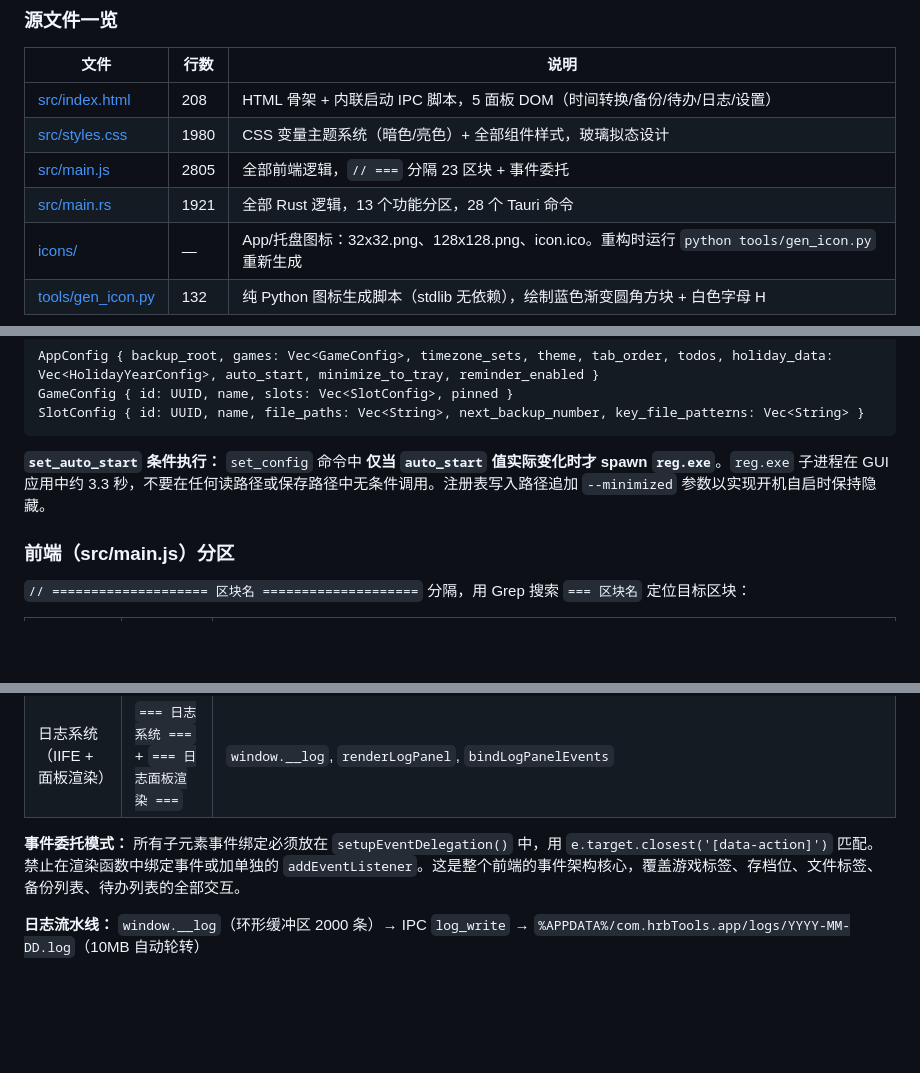
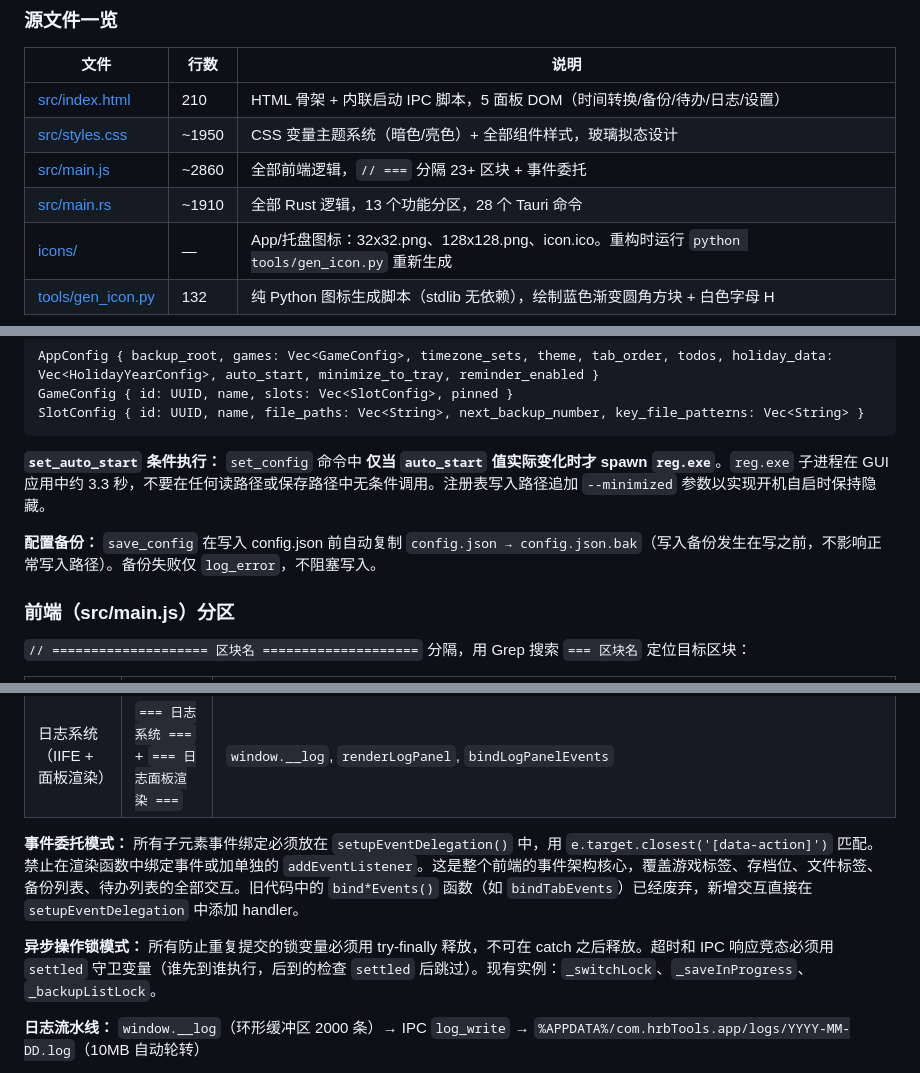
Before and after one commit to super-dakubo/hrbTools, a Markdown page: CLAUDE.md, 3 parts joined by grey strips. Drawn GitHub-style; blank space fills up the shorter version.

Commit message:
docs: update CLAUDE.md with latest architecture and patterns
- Refresh source file line counts
- Document config.json.bak auto-backup
- Document recalculateNextDue periodic reminder advancement
- Document async lock patterns (try-finally, settled guard)
- Document --holiday-accent CSS variable for holiday purple
- Mark bind*Events as deprecated in favor of setupEventDelegation

Co-Authored-By: Claude Opus 4.7 <noreply@anthropic.com>

````diff
--- a/CLAUDE.md
+++ b/CLAUDE.md
@@ -52,10 +52,10 @@ Tauri 2.0 桌面应用（**仅 Windows**），无 npm/打包器，纯原生 HTML
 
 | 文件 | 行数 | 说明 |
 |------|------|------|
-| [src/index.html](src/index.html) | 208 | HTML 骨架 + 内联启动 IPC 脚本，5 面板 DOM（时间转换/备份/待办/日志/设置） |
-| [src/styles.css](src/styles.css) | 1980 | CSS 变量主题系统（暗色/亮色）+ 全部组件样式，玻璃拟态设计 |
-| [src/main.js](src/main.js) | 2805 | 全部前端逻辑，`// ===` 分隔 23 区块 + 事件委托 |
-| [src/main.rs](src/main.rs) | 1921 | 全部 Rust 逻辑，13 个功能分区，28 个 Tauri 命令 |
+| [src/index.html](src/index.html) | 210 | HTML 骨架 + 内联启动 IPC 脚本，5 面板 DOM（时间转换/备份/待办/日志/设置） |
+| [src/styles.css](src/styles.css) | ~1950 | CSS 变量主题系统（暗色/亮色）+ 全部组件样式，玻璃拟态设计 |
+| [src/main.js](src/main.js) | ~2860 | 全部前端逻辑，`// ===` 分隔 23+ 区块 + 事件委托 |
+| [src/main.rs](src/main.rs) | ~1910 | 全部 Rust 逻辑，13 个功能分区，28 个 Tauri 命令 |
 | [icons/](icons/) | — | App/托盘图标：32x32.png、128x128.png、icon.ico。重构时运行 `python tools/gen_icon.py` 重新生成 |
 | [tools/gen_icon.py](tools/gen_icon.py) | 132 | 纯 Python 图标生成脚本（stdlib 无依赖），绘制蓝色渐变圆角方块 + 白色字母 H |
 
@@ -71,6 +71,8 @@ SlotConfig { id: UUID, name, file_paths: Vec<String>, next_backup_number, key_fi
 ```
 
 **`set_auto_start` 条件执行：** `set_config` 命令中 **仅当 `auto_start` 值实际变化时才 spawn `reg.exe`**。`reg.exe` 子进程在 GUI 应用中约 3.3 秒，不要在任何读路径或保存路径中无条件调用。注册表写入路径追加 `--minimized` 参数以实现开机自启时保持隐藏。
+
+**配置备份：** `save_config` 在写入 config.json 前自动复制 `config.json → config.json.bak`（写入备份发生在写之前，不影响正常写入路径）。备份失败仅 `log_error`，不阻塞写入。
 
 ### 前端（src/main.js）分区
 
@@ -91,7 +93,9 @@ SlotConfig { id: UUID, name, file_paths: Vec<String>, next_backup_number, key_fi
 | 启动（init） | `=== 启动 ===` | `DOMContentLoaded` → rAF 分步初始化 |
 | 日志系统（IIFE + 面板渲染） | `=== 日志系统 ===` + `=== 日志面板渲染 ===` | `window.__log`, `renderLogPanel`, `bindLogPanelEvents` |
 
-**事件委托模式：** 所有子元素事件绑定必须放在 `setupEventDelegation()` 中，用 `e.target.closest('[data-action]')` 匹配。禁止在渲染函数中绑定事件或加单独的 `addEventListener`。这是整个前端的事件架构核心，覆盖游戏标签、存档位、文件标签、备份列表、待办列表的全部交互。
+**事件委托模式：** 所有子元素事件绑定必须放在 `setupEventDelegation()` 中，用 `e.target.closest('[data-action]')` 匹配。禁止在渲染函数中绑定事件或加单独的 `addEventListener`。这是整个前端的事件架构核心，覆盖游戏标签、存档位、文件标签、备份列表、待办列表的全部交互。旧代码中的 `bind*Events()` 函数（如 `bindTabEvents`）已经废弃，新增交互直接在 `setupEventDelegation` 中添加 handler。
+
+**异步操作锁模式：** 所有防止重复提交的锁变量必须用 try-finally 释放，不可在 catch 之后释放。超时和 IPC 响应竞态必须用 `settled` 守卫变量（谁先到谁执行，后到的检查 `settled` 后跳过）。现有实例：`_switchLock`、`_saveInProgress`、`_backupListLock`。
 
 **日志流水线：** `window.__log`（环形缓冲区 2000 条）→ IPC `log_write` → `%APPDATA%/com.hrbTools.app/logs/YYYY-MM-DD.log`（10MB 自动轮转）
 
````
Also changed, not shown: other parts of CLAUDE.md (+4 -0 lines).
